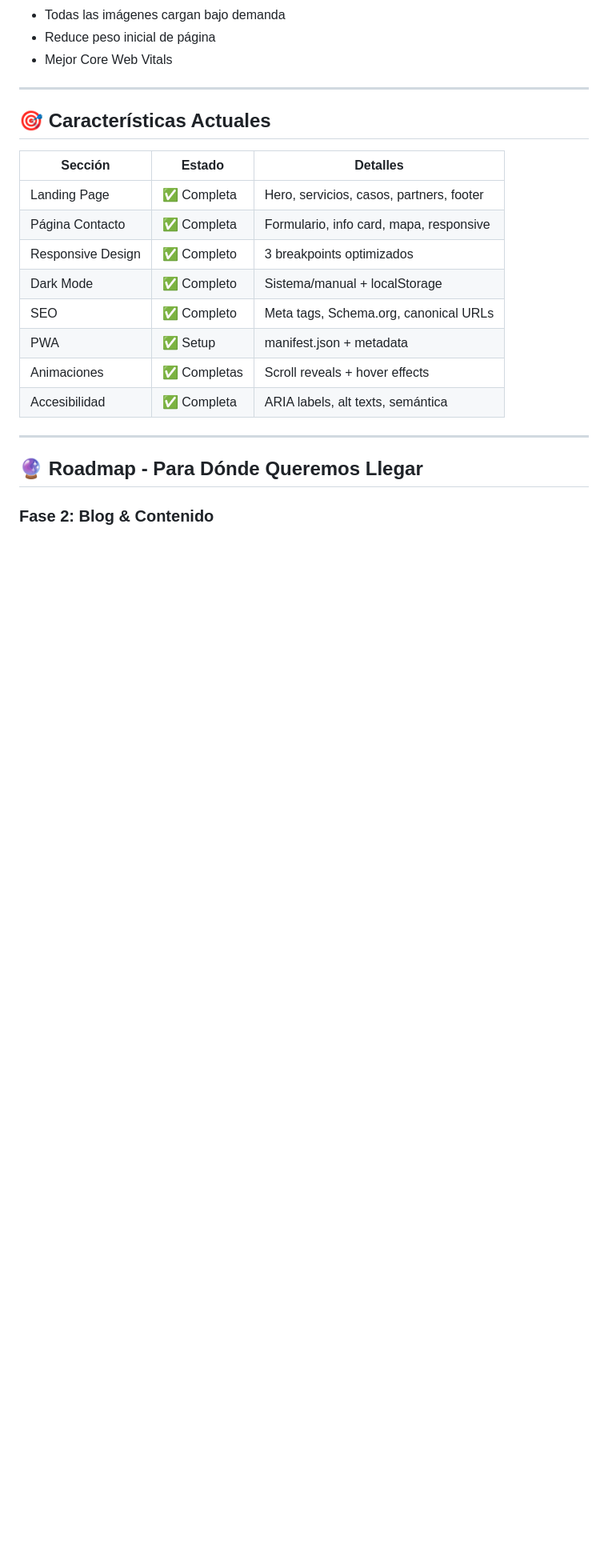
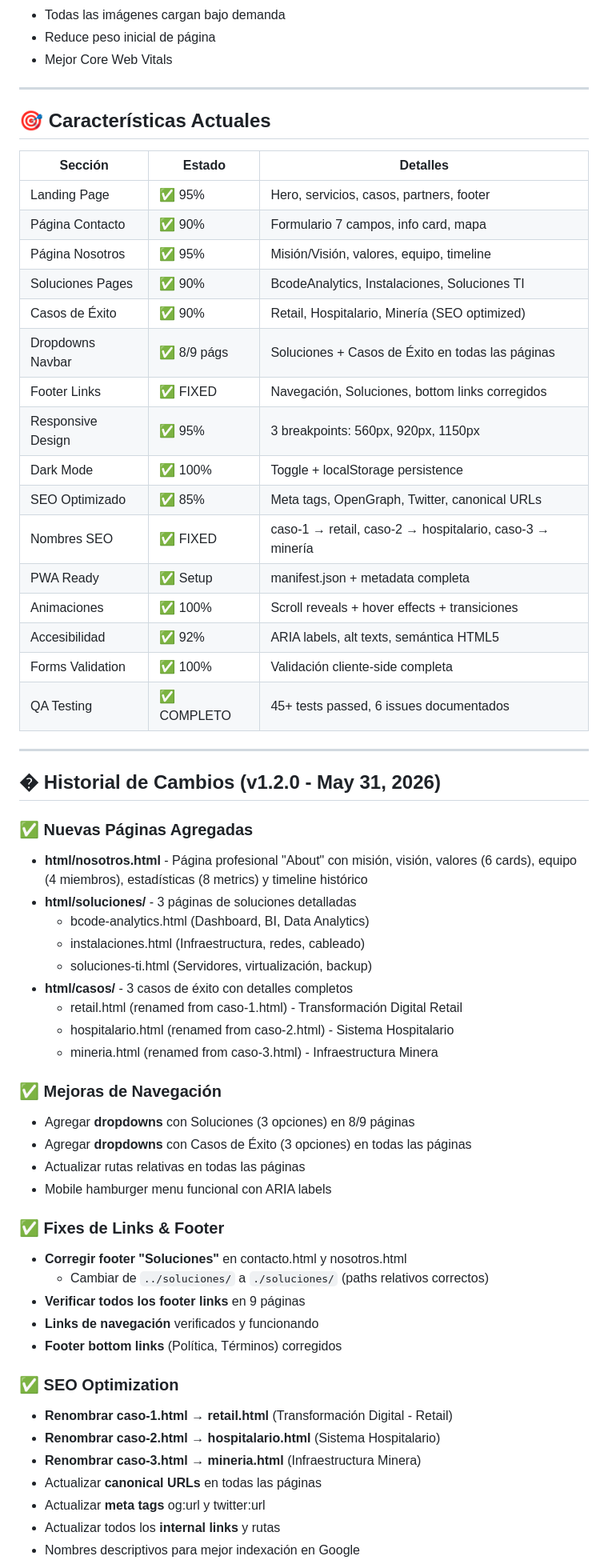
Before and after one commit to Felipeig91/GBC-2026, a Markdown page: README.md, the part around one of its changes. Shown at 80% size. GitHub-like rendering; blank space fills up the shorter version.

```diff
--- a/README.md
+++ b/README.md
@@ -205,19 +215,59 @@ contacto.html (mismo archivo)
 
 ## 🎯 Características Actuales
 
-| Sección           | Estado       | Detalles                                 |
-| ----------------- | ------------ | ---------------------------------------- |
-| Landing Page      | ✅ Completa  | Hero, servicios, casos, partners, footer |
-| Página Contacto   | ✅ Completa  | Formulario, info card, mapa, responsive  |
-| Responsive Design | ✅ Completo  | 3 breakpoints optimizados                |
-| Dark Mode         | ✅ Completo  | Sistema/manual + localStorage            |
-| SEO               | ✅ Completo  | Meta tags, Schema.org, canonical URLs    |
-| PWA               | ✅ Setup     | manifest.json + metadata                 |
-| Animaciones       | ✅ Completas | Scroll reveals + hover effects           |
-| Accesibilidad     | ✅ Completa  | ARIA labels, alt texts, semántica        |
+| Sección               | Estado         | Detalles                                          |
+| -------------------- | -------------- | ------------------------------------------------- |
+| Landing Page          | ✅ 95%         | Hero, servicios, casos, partners, footer          |
+| Página Contacto       | ✅ 90%         | Formulario 7 campos, info card, mapa             |
+| Página Nosotros       | ✅ 95%         | Misión/Visión, valores, equipo, timeline         |
+| Soluciones Pages      | ✅ 90%         | BcodeAnalytics, Instalaciones, Soluciones TI    |
+| Casos de Éxito        | ✅ 90%         | Retail, Hospitalario, Minería (SEO optimized)   |
+| Dropdowns Navbar      | ✅ 8/9 págs    | Soluciones + Casos de Éxito en todas las páginas |
+| Footer Links          | ✅ FIXED       | Navegación, Soluciones, bottom links corregidos  |
+| Responsive Design     | ✅ 95%         | 3 breakpoints: 560px, 920px, 1150px              |
+| Dark Mode             | ✅ 100%        | Toggle + localStorage persistence                 |
+| SEO Optimizado        | ✅ 85%         | Meta tags, OpenGraph, Twitter, canonical URLs    |
+| Nombres SEO           | ✅ FIXED       | caso-1 → retail, caso-2 → hospitalario, caso-3 → minería |
+| PWA Ready             | ✅ Setup       | manifest.json + metadata completa                |
+| Animaciones           | ✅ 100%        | Scroll reveals + hover effects + transiciones     |
+| Accesibilidad         | ✅ 92%         | ARIA labels, alt texts, semántica HTML5          |
+| Forms Validation      | ✅ 100%        | Validación cliente-side completa                 |
+| QA Testing            | ✅ COMPLETO    | 45+ tests passed, 6 issues documentados           |
 
 ---
 
-## 🔮 Roadmap - Para Dónde Queremos Llegar
+## � Historial de Cambios (v1.2.0 - May 31, 2026)
 
-### Fase 2: Blog & Contenido
+### ✅ Nuevas Páginas Agregadas
+- **html/nosotros.html** - Página profesional "About" con misión, visión, valores (6 cards), equipo (4 miembros), estadísticas (8 metrics) y timeline histórico
+- **html/soluciones/** - 3 páginas de soluciones detalladas
+  - bcode-analytics.html (Dashboard, BI, Data Analytics)
+  - instalaciones.html (Infraestructura, redes, cableado)
+  - soluciones-ti.html (Servidores, virtualización, backup)
+- **html/casos/** - 3 casos de éxito con detalles completos
+  - retail.html (renamed from caso-1.html) - Transformación Digital Retail
+  - hospitalario.html (renamed from caso-2.html) - Sistema Hospitalario
+  - mineria.html (renamed from caso-3.html) - Infraestructura Minera
+
+### ✅ Mejoras de Navegación
+- Agregar **dropdowns** con Soluciones (3 opciones) en 8/9 páginas
+- Agregar **dropdowns** con Casos de Éxito (3 opciones) en todas las páginas
+- Actualizar rutas relativas en todas las páginas
+- Mobile hamburger menu funcional con ARIA labels
+
+### ✅ Fixes de Links & Footer
+- **Corregir footer "Soluciones"** en contacto.html y nosotros.html
+  - Cambiar de `../soluciones/` a `./soluciones/` (paths relativos correctos)
+- **Verificar todos los footer links** en 9 páginas
+- **Links de navegación** verificados y funcionando
+- **Footer bottom links** (Política, Términos) corregidos
+
+### ✅ SEO Optimization
+- **Renombrar caso-1.html → retail.html** (Transformación Digital - Retail)
+- **Renombrar caso-2.html → hospitalario.html** (Sistema Hospitalario)
+- **Renombrar caso-3.html → mineria.html** (Infraestructura Minera)
+- Actualizar **canonical URLs** en todas las páginas
+- Actualizar **meta tags** og:url y twitter:url
+- Actualizar todos los **internal links** y rutas
+- Nombres descriptivos para mejor indexación en Google
+
```
Also changed, not shown: other parts of README.md (+81 -51 lines).
